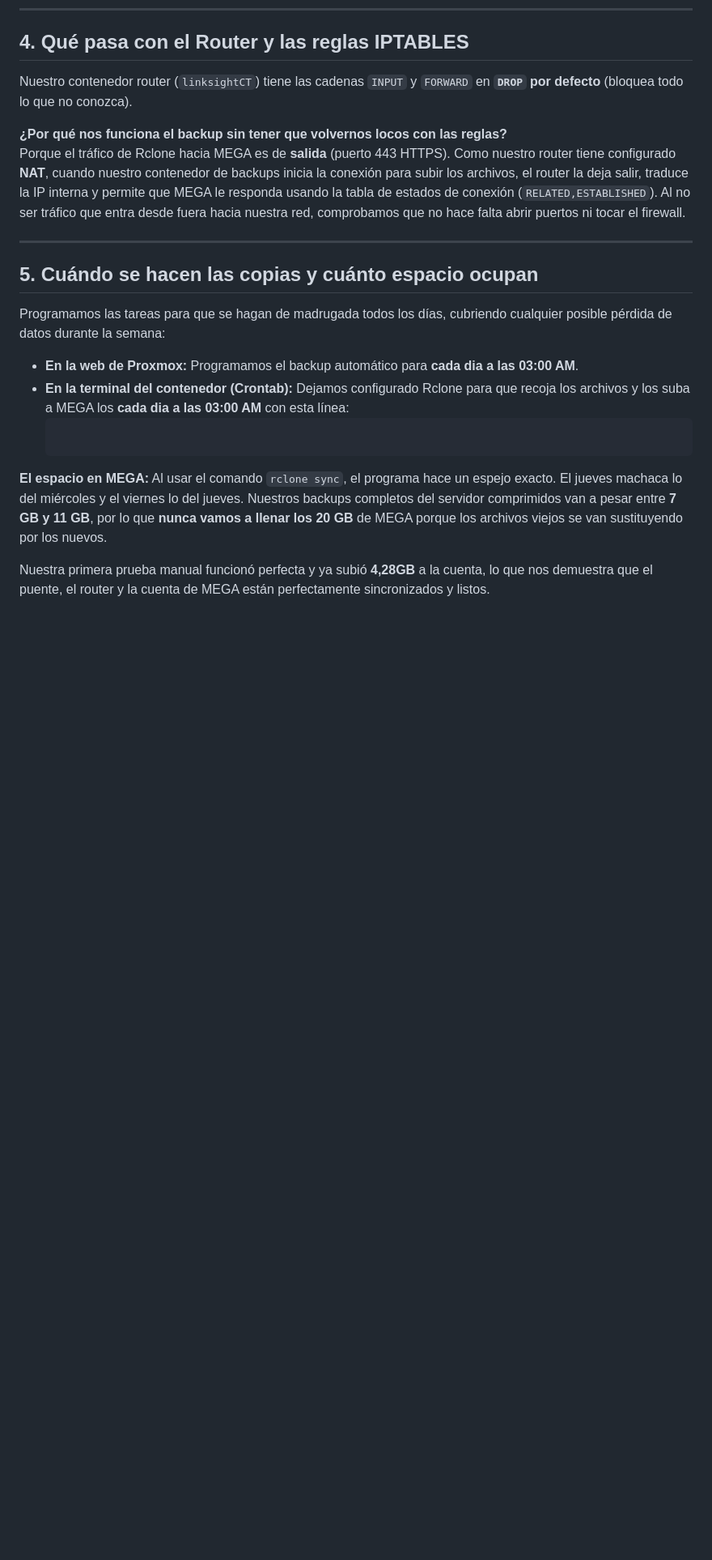
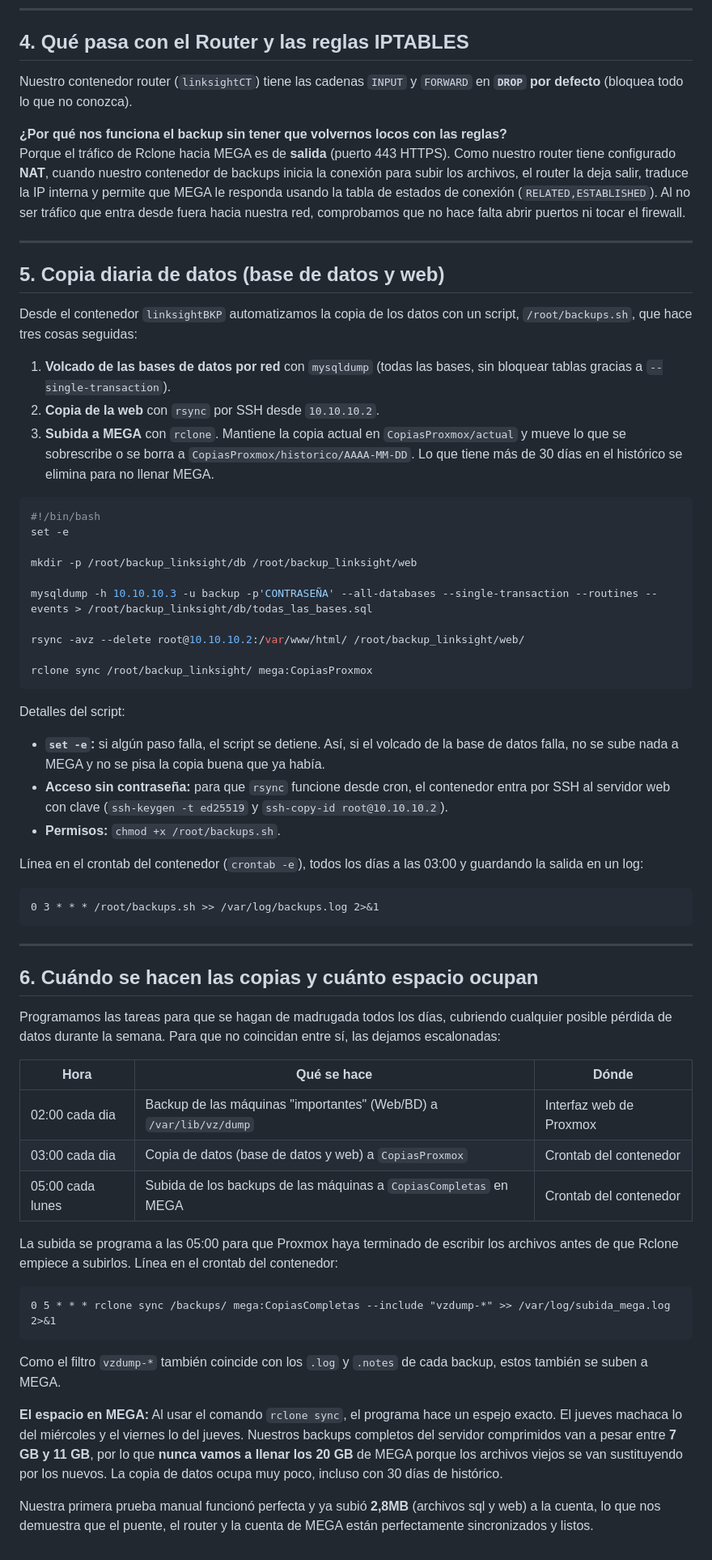
Before and after one commit to jasensioedt/LinkSight, a Markdown page: docs/backups-rclone.md, the part around one of its changes. Shown at 81% size. Rendered like a GitHub page; blank space fills up the shorter version.

````diff
--- a/docs/backups-rclone.md
+++ b/docs/backups-rclone.md
@@ -32,15 +40,57 @@ Porque el tráfico de Rclone hacia MEGA es de **salida** (puerto 443 HTTPS). Com
 
 ---
 
-## 5. Cuándo se hacen las copias y cuánto espacio ocupan
-Programamos las tareas para que se hagan de madrugada todos los días, cubriendo cualquier posible pérdida de datos durante la semana:
+## 5. Copia diaria de datos (base de datos y web)
 
-*   **En la web de Proxmox:** Programamos el backup automático para **cada dia a las 03:00 AM**.
-*   **En la terminal del contenedor (Crontab):** Dejamos configurado Rclone para que recoja los archivos y los suba a MEGA los **cada dia a las 03:00 AM** con esta línea:
-    ```text
+Desde el contenedor `linksightBKP` automatizamos la copia de los datos con un script, `/root/backups.sh`, que hace tres cosas seguidas:
 
-    ```
+1. **Volcado de las bases de datos por red** con `mysqldump` (todas las bases, sin bloquear tablas gracias a `--single-transaction`).
+2. **Copia de la web** con `rsync` por SSH desde `10.10.10.2`.
+3. **Subida a MEGA** con `rclone`. Mantiene la copia actual en `CopiasProxmox/actual` y mueve lo que se sobrescribe o se borra a `CopiasProxmox/historico/AAAA-MM-DD`. Lo que tiene más de 30 días en el histórico se elimina para no llenar MEGA.
 
-**El espacio en MEGA:** Al usar el comando `rclone sync`, el programa hace un espejo exacto. El jueves machaca lo del miércoles y el viernes lo del jueves. Nuestros backups completos del servidor comprimidos van a pesar entre **7 GB y 11 GB**, por lo que **nunca vamos a llenar los 20 GB** de MEGA porque los archivos viejos se van sustituyendo por los nuevos.
+```bash
+#!/bin/bash
+set -e
 
-Nuestra primera prueba manual funcionó perfecta y ya subió **4,28GB** a la cuenta, lo que nos demuestra que el puente, el router y la cuenta de MEGA están perfectamente sincronizados y listos.
+mkdir -p /root/backup_linksight/db /root/backup_linksight/web
+
+mysqldump -h 10.10.10.3 -u backup -p'CONTRASEÑA' --all-databases --single-transaction --routines --events > /root/backup_linksight/db/todas_las_bases.sql
+
+rsync -avz --delete root@10.10.10.2:/var/www/html/ /root/backup_linksight/web/
+
+rclone sync /root/backup_linksight/ mega:CopiasProxmox
+```
+
+Detalles del script:
+
+*   **`set -e`:** si algún paso falla, el script se detiene. Así, si el volcado de la base de datos falla, no se sube nada a MEGA y no se pisa la copia buena que ya había.
+*   **Acceso sin contraseña:** para que `rsync` funcione desde cron, el contenedor entra por SSH al servidor web con clave (`ssh-keygen -t ed25519` y `ssh-copy-id root@10.10.10.2`).
+*   **Permisos:** `chmod +x /root/backups.sh`.
+
+Línea en el crontab del contenedor (`crontab -e`), todos los días a las 03:00 y guardando la salida en un log:
+
+```text
+0 3 * * * /root/backups.sh >> /var/log/backups.log 2>&1
+```
+---
+
+## 6. Cuándo se hacen las copias y cuánto espacio ocupan
+Programamos las tareas para que se hagan de madrugada todos los días, cubriendo cualquier posible pérdida de datos durante la semana. Para que no coincidan entre sí, las dejamos escalonadas:
+
+| Hora | Qué se hace | Dónde |
+|------|-------------|-------|
+| 02:00 cada dia | Backup de las máquinas "importantes" (Web/BD) a `/var/lib/vz/dump` | Interfaz web de Proxmox |
+| 03:00 cada dia | Copia de datos (base de datos y web) a `CopiasProxmox` | Crontab del contenedor |
+| 05:00 cada lunes | Subida de los backups de las máquinas a `CopiasCompletas` en MEGA | Crontab del contenedor |
+
+La subida se programa a las 05:00 para que Proxmox haya terminado de escribir los archivos antes de que Rclone empiece a subirlos. Línea en el crontab del contenedor:
+
+```text
+0 5 * * * rclone sync /backups/ mega:CopiasCompletas --include "vzdump-*" >> /var/log/subida_mega.log 2>&1
+```
+
+Como el filtro `vzdump-*` también coincide con los `.log` y `.notes` de cada backup, estos también se suben a MEGA.
+
+**El espacio en MEGA:** Al usar el comando `rclone sync`, el programa hace un espejo exacto. El jueves machaca lo del miércoles y el viernes lo del jueves. Nuestros backups completos del servidor comprimidos van a pesar entre **7 GB y 11 GB**, por lo que **nunca vamos a llenar los 20 GB** de MEGA porque los archivos viejos se van sustituyendo por los nuevos. La copia de datos ocupa muy poco, incluso con 30 días de histórico.
+
+Nuestra primera prueba manual funcionó perfecta y ya subió **2,8MB** (archivos sql y web) a la cuenta, lo que nos demuestra que el puente, el router y la cuenta de MEGA están perfectamente sincronizados y listos.
````
Also changed, not shown: other parts of docs/backups-rclone.md (+10 -2 lines).
